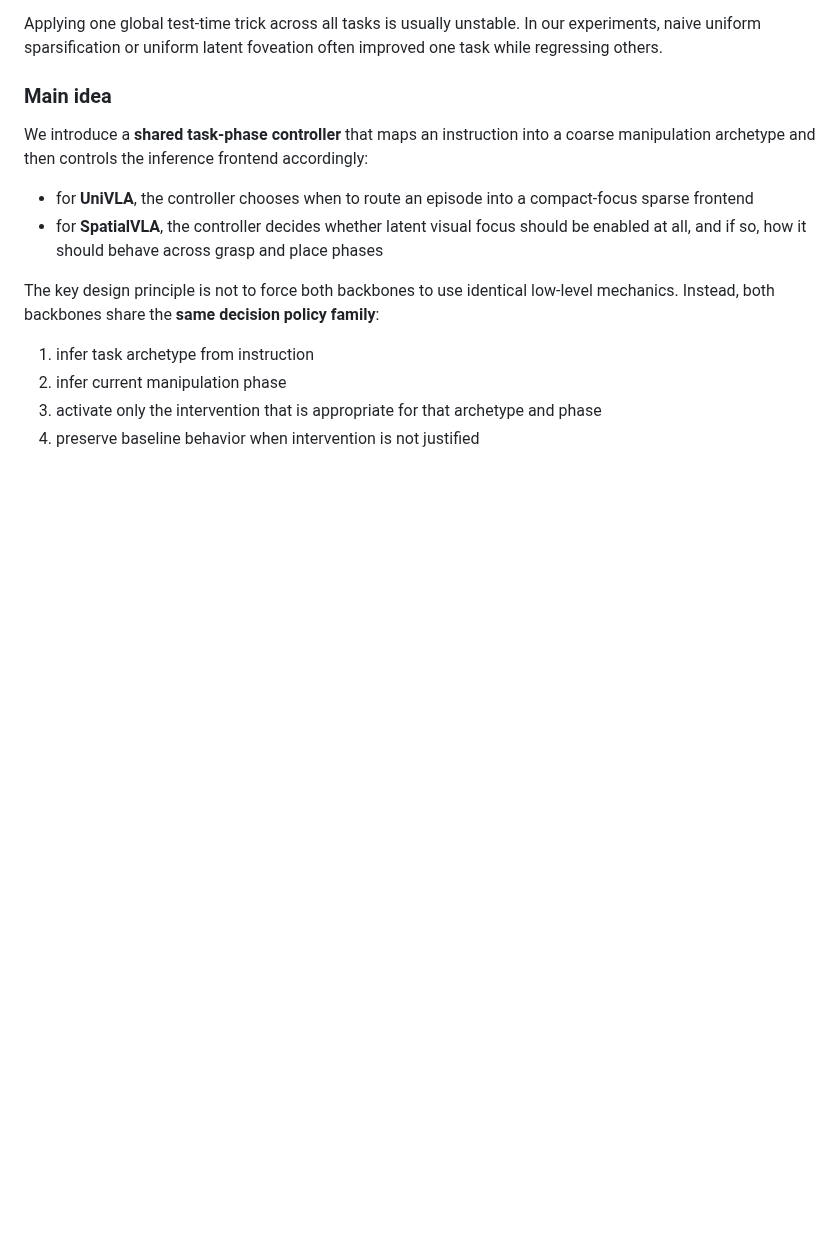
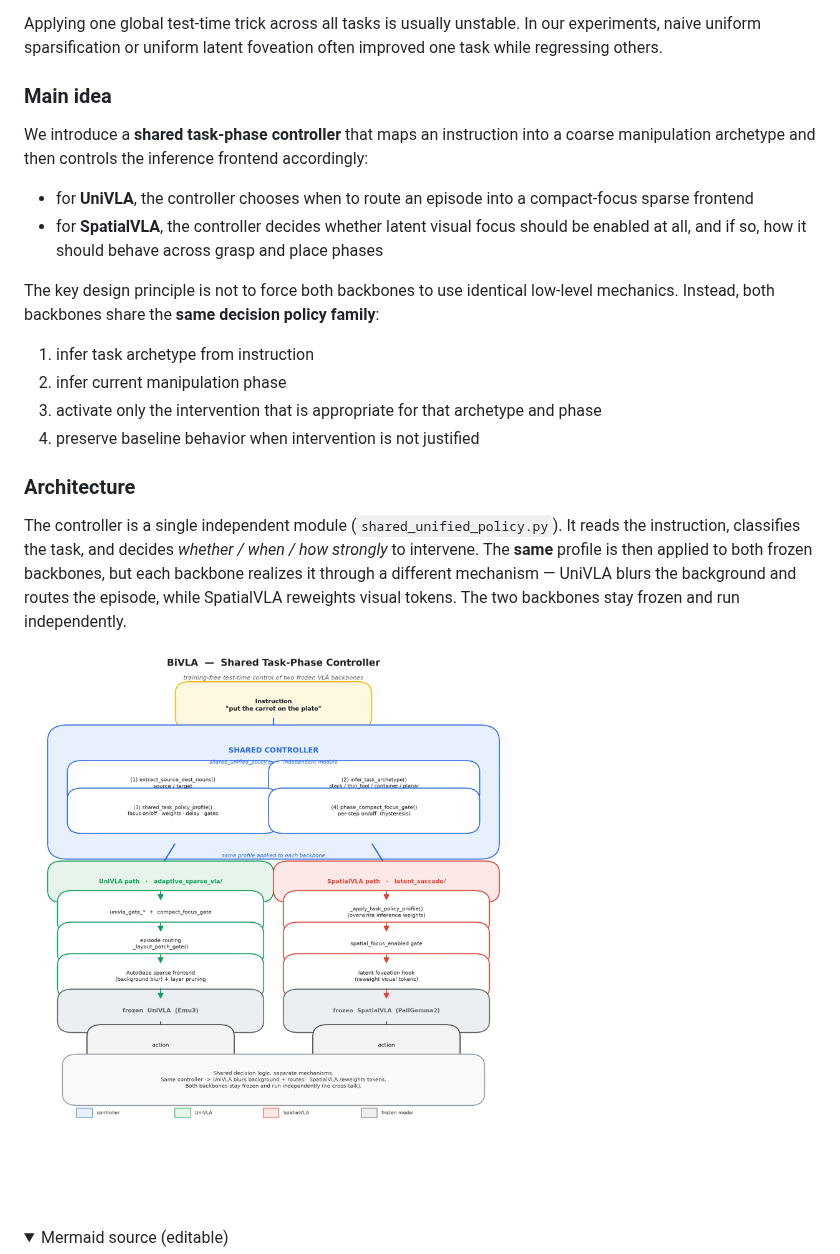
Before and after one commit to trillion-boy/BiVLA, a Markdown page: README.md, the part around one of its changes. Rendered like a GitHub page; pictures changed too: docs/architecture.png (added); folded sections open; blank space fills up the shorter version.

Commit message:
Add shared task-phase controller architecture diagram to README
Co-Authored-By: Claude Opus 4.8 <noreply@anthropic.com>
Claude-Session: https://claude.ai/code/session_011USoCwMtkSq1wKhwTPjNT9

```diff
--- a/README.md
+++ b/README.md
@@ -36,3 +36,17 @@ The key design principle is not to force both backbones to use identical low-lev
 2. infer current manipulation phase
 3. activate only the intervention that is appropriate for that archetype and phase
 4. preserve baseline behavior when intervention is not justified
+
+### Architecture
+
+The controller is a single independent module (`shared_unified_policy.py`). It reads the
+instruction, classifies the task, and decides *whether / when / how strongly* to intervene.
+The **same** profile is then applied to both frozen backbones, but each backbone realizes it
+through a different mechanism — UniVLA blurs the background and routes the episode, while
+SpatialVLA reweights visual tokens. The two backbones stay frozen and run independently.
+
+![BiVLA shared task-phase controller](docs/architecture.png)
+
+<details>
+<summary>Mermaid source (editable)</summary>
+
```
Also changed, not shown: other parts of README.md (+33 -0 lines), 1 other file.
